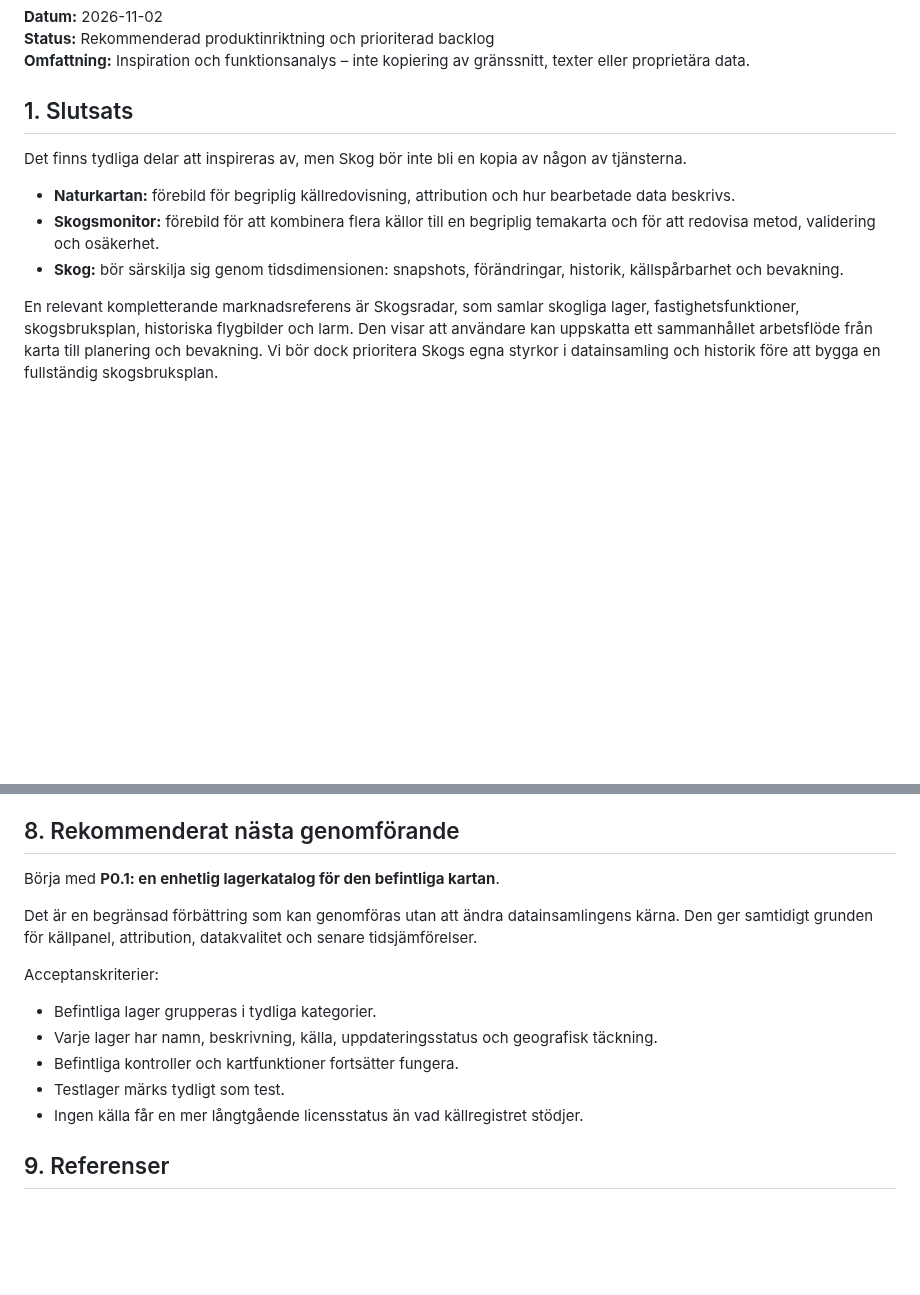
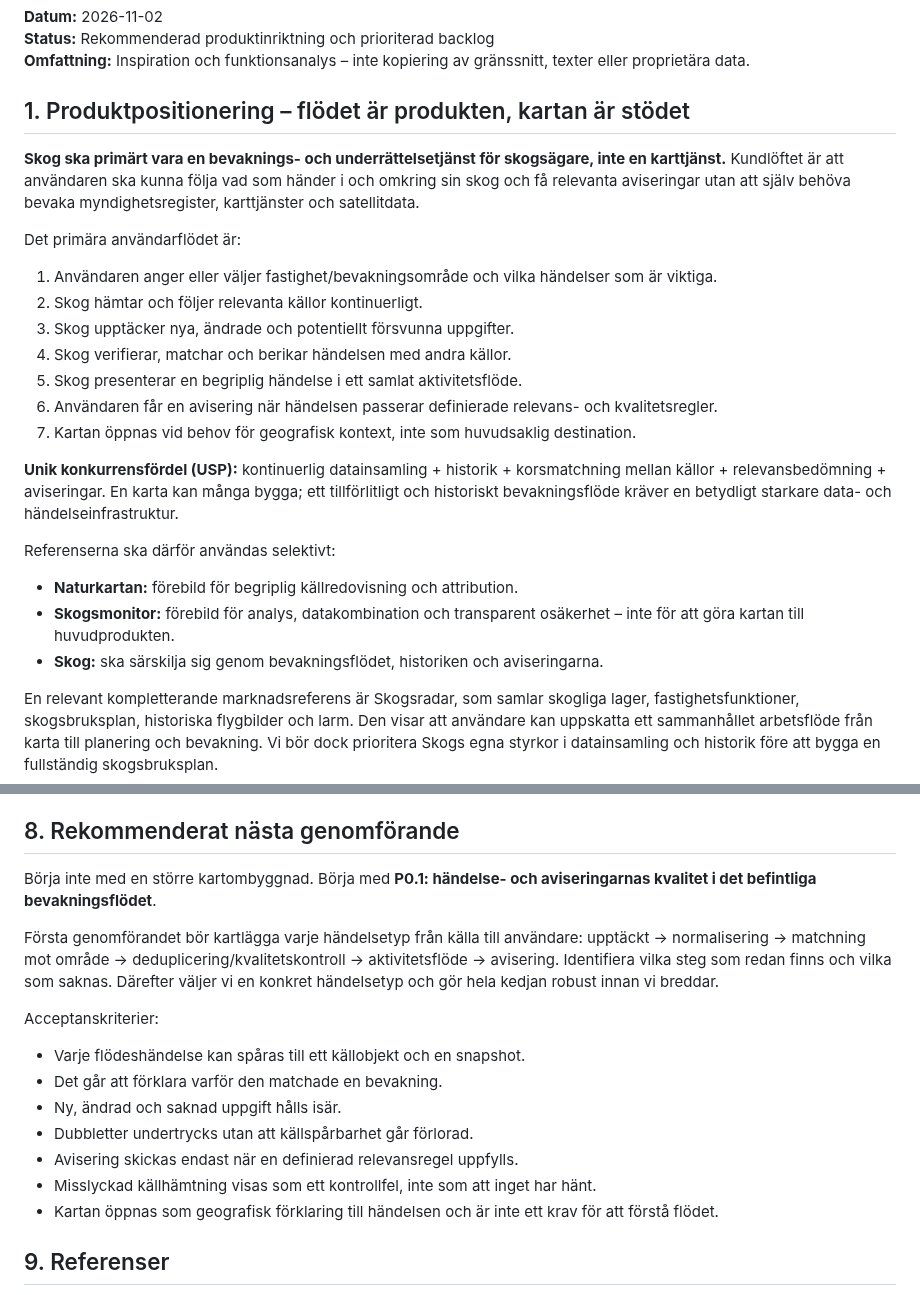
Before and after one commit to dahlinrobert-lgtm/Skog, a Markdown page: docs/product-inspiration-and-roadmap.md, 2 parts joined by grey strips. Rendered like a GitHub page; blank space fills up the shorter version.

```diff
--- a/docs/product-inspiration-and-roadmap.md
+++ b/docs/product-inspiration-and-roadmap.md
@@ -4,13 +4,25 @@
 **Status:** Rekommenderad produktinriktning och prioriterad backlog
 **Omfattning:** Inspiration och funktionsanalys – inte kopiering av gränssnitt, texter eller proprietära data.
 
-## 1. Slutsats
+## 1. Produktpositionering – flödet är produkten, kartan är stödet
 
-Det finns tydliga delar att inspireras av, men Skog bör inte bli en kopia av någon av tjänsterna.
+**Skog ska primärt vara en bevaknings- och underrättelsetjänst för skogsägare, inte en karttjänst.** Kundlöftet är att användaren ska kunna följa vad som händer i och omkring sin skog och få relevanta aviseringar utan att själv behöva bevaka myndighetsregister, karttjänster och satellitdata.
 
-- **Naturkartan:** förebild för begriplig källredovisning, attribution och hur bearbetade data beskrivs.
-- **Skogsmonitor:** förebild för att kombinera flera källor till en begriplig temakarta och för att redovisa metod, validering och osäkerhet.
-- **Skog:** bör särskilja sig genom tidsdimensionen: snapshots, förändringar, historik, källspårbarhet och bevakning.
+Det primära användarflödet är:
+1. Användaren anger eller väljer fastighet/bevakningsområde och vilka händelser som är viktiga.
+2. Skog hämtar och följer relevanta källor kontinuerligt.
+3. Skog upptäcker nya, ändrade och potentiellt försvunna uppgifter.
+4. Skog verifierar, matchar och berikar händelsen med andra källor.
+5. Skog presenterar en begriplig händelse i ett samlat aktivitetsflöde.
+6. Användaren får en avisering när händelsen passerar definierade relevans- och kvalitetsregler.
+7. Kartan öppnas vid behov för geografisk kontext, inte som huvudsaklig destination.
+
+**Unik konkurrensfördel (USP):** kontinuerlig datainsamling + historik + korsmatchning mellan källor + relevansbedömning + aviseringar. En karta kan många bygga; ett tillförlitligt och historiskt bevakningsflöde kräver en betydligt starkare data- och händelseinfrastruktur.
+
+Referenserna ska därför användas selektivt:
+- **Naturkartan:** förebild för begriplig källredovisning och attribution.
+- **Skogsmonitor:** förebild för analys, datakombination och transparent osäkerhet – inte för att göra kartan till huvudprodukten.
+- **Skog:** ska särskilja sig genom bevakningsflödet, historiken och aviseringarna.
 
 En relevant kompletterande marknadsreferens är Skogsradar, som samlar skogliga lager, fastighetsfunktioner, skogsbruksplan, historiska flygbilder och larm. Den visar att användare kan uppskatta ett sammanhållet arbetsflöde från karta till planering och bevakning. Vi bör dock prioritera Skogs egna styrkor i datainsamling och historik före att bygga en fullständig skogsbruksplan.
 
@@ -158,16 +172,18 @@ Minimikrav i lagerpanelen:
 
 ## 8. Rekommenderat nästa genomförande
 
-Börja med **P0.1: en enhetlig lagerkatalog för den befintliga kartan**.
+Börja inte med en större kartombyggnad. Börja med **P0.1: händelse- och aviseringarnas kvalitet i det befintliga bevakningsflödet**.
 
-Det är en begränsad förbättring som kan genomföras utan att ändra datainsamlingens kärna. Den ger samtidigt grunden för källpanel, attribution, datakvalitet och senare tidsjämförelser.
+Första genomförandet bör kartlägga varje händelsetyp från källa till användare: upptäckt → normalisering → matchning mot område → deduplicering/kvalitetskontroll → aktivitetsflöde → avisering. Identifiera vilka steg som redan finns och vilka som saknas. Därefter väljer vi en konkret händelsetyp och gör hela kedjan robust innan vi breddar.
 
 Acceptanskriterier:
-- Befintliga lager grupperas i tydliga kategorier.
-- Varje lager har namn, beskrivning, källa, uppdateringsstatus och geografisk täckning.
-- Befintliga kontroller och kartfunktioner fortsätter fungera.
-- Testlager märks tydligt som test.
-- Ingen källa får en mer långtgående licensstatus än vad källregistret stödjer.
+- Varje flödeshändelse kan spåras till ett källobjekt och en snapshot.
+- Det går att förklara varför den matchade en bevakning.
+- Ny, ändrad och saknad uppgift hålls isär.
+- Dubbletter undertrycks utan att källspårbarhet går förlorad.
+- Avisering skickas endast när en definierad relevansregel uppfylls.
+- Misslyckad källhämtning visas som ett kontrollfel, inte som att inget har hänt.
+- Kartan öppnas som geografisk förklaring till händelsen och är inte ett krav för att förstå flödet.
 
 ## 9. Referenser
 
```
Also changed, not shown: other parts of docs/product-inspiration-and-roadmap.md (+48 -46 lines).
